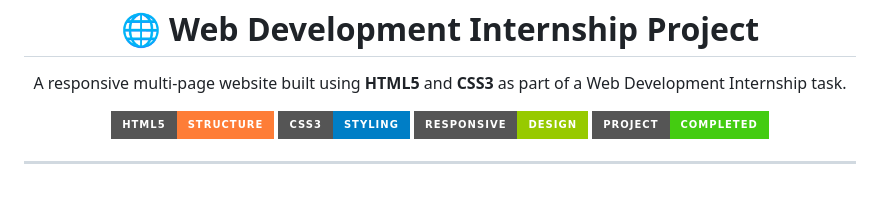
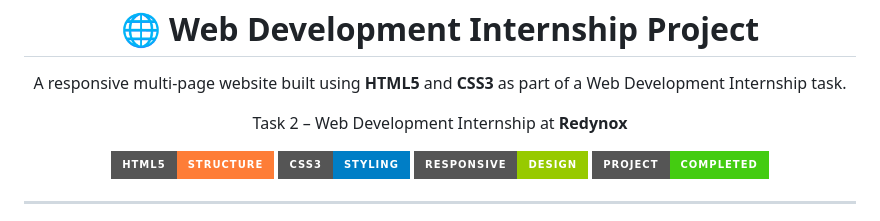
Before and after one commit to ravi-kumar-chinta/web-development-internship-task-1, a Markdown page: README.md, the part around the change. Drawn GitHub-style; badges without logos; blank space fills up the shorter version.

```diff
--- a/README.md
+++ b/README.md
@@ -2,6 +2,9 @@
 
 <p align="center">
 A responsive multi-page website built using <b>HTML5</b> and <b>CSS3</b> as part of a Web Development Internship task.
+</p>
+<p align="center">
+Task 2 – Web Development Internship at <b>Redynox</b>
 </p>
 
 <p align="center">
```
